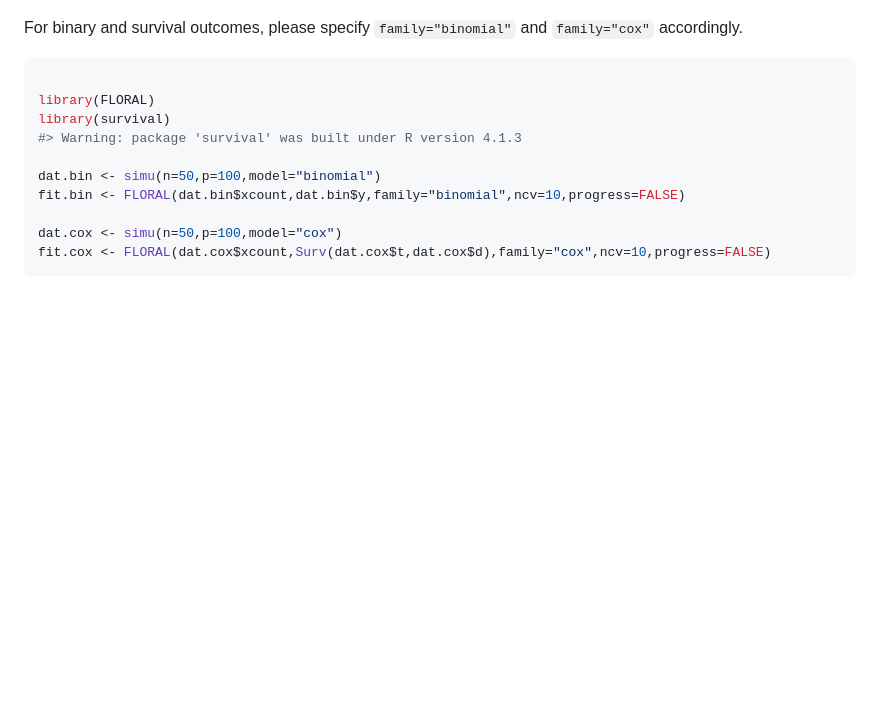
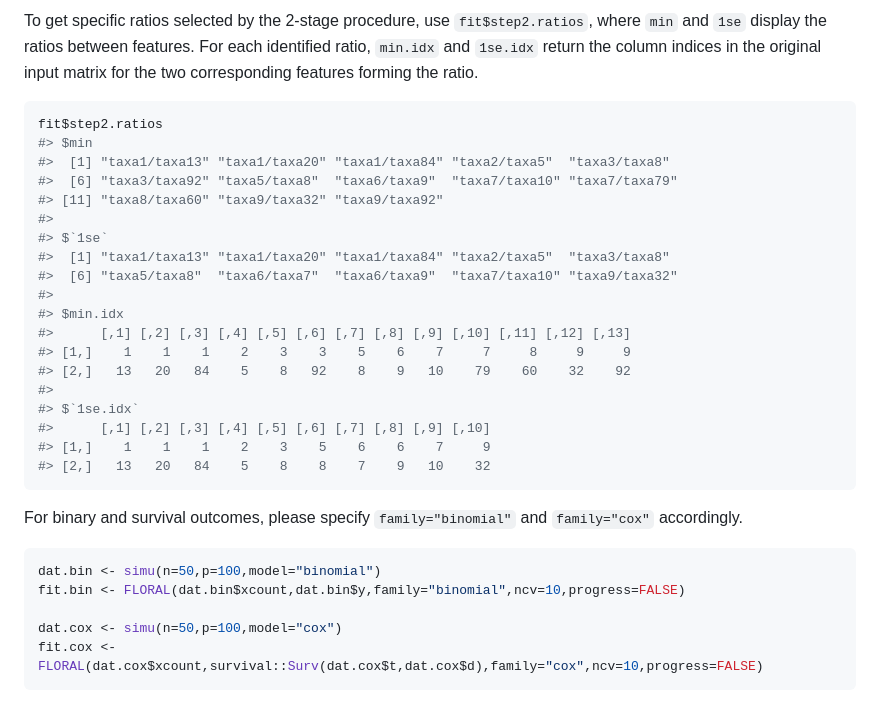
Before and after one commit to vdblab/FLORAL, a Markdown page: README.md, the part around the change printed below. GitHub-like rendering; blank space fills up the shorter version.

````diff
--- a/README.md
+++ b/README.md
@@ -50,15 +78,38 @@ coefficients, use `fit$pmse` or `fit$pcoef`:
+To get specific ratios selected by the 2-stage procedure, use
+`fit$step2.ratios`, where `min` and `1se` display the ratios between
+features. For each identified ratio, `min.idx` and `1se.idx` return the
+column indices in the original input matrix for the two corresponding
+features forming the ratio.
+
+``` r
+fit$step2.ratios
+#> $min
+#>  [1] "taxa1/taxa13" "taxa1/taxa20" "taxa1/taxa84" "taxa2/taxa5"  "taxa3/taxa8"
+#>  [6] "taxa3/taxa92" "taxa5/taxa8"  "taxa6/taxa9"  "taxa7/taxa10" "taxa7/taxa79"
+#> [11] "taxa8/taxa60" "taxa9/taxa32" "taxa9/taxa92"
+#>
+#> $`1se`
+#>  [1] "taxa1/taxa13" "taxa1/taxa20" "taxa1/taxa84" "taxa2/taxa5"  "taxa3/taxa8"
+#>  [6] "taxa5/taxa8"  "taxa6/taxa7"  "taxa6/taxa9"  "taxa7/taxa10" "taxa9/taxa32"
+#>
+#> $min.idx
+#>      [,1] [,2] [,3] [,4] [,5] [,6] [,7] [,8] [,9] [,10] [,11] [,12] [,13]
+#> [1,]    1    1    1    2    3    3    5    6    7     7     8     9     9
+#> [2,]   13   20   84    5    8   92    8    9   10    79    60    32    92
+#>
+#> $`1se.idx`
+#>      [,1] [,2] [,3] [,4] [,5] [,6] [,7] [,8] [,9] [,10]
+#> [1,]    1    1    1    2    3    5    6    6    7     9
+#> [2,]   13   20   84    5    8    8    7    9   10    32
+```
+
 For binary and survival outcomes, please specify `family="binomial"` and
 `family="cox"` accordingly.
 
 ``` r
-
-library(FLORAL)
-library(survival)
-#> Warning: package 'survival' was built under R version 4.1.3
-
 dat.bin <- simu(n=50,p=100,model="binomial")
 fit.bin <- FLORAL(dat.bin$xcount,dat.bin$y,family="binomial",ncv=10,progress=FALSE)
 
 dat.cox <- simu(n=50,p=100,model="cox")
-fit.cox <- FLORAL(dat.cox$xcount,Surv(dat.cox$t,dat.cox$d),family="cox",ncv=10,progress=FALSE)
+fit.cox <- FLORAL(dat.cox$xcount,survival::Surv(dat.cox$t,dat.cox$d),family="cox",ncv=10,progress=FALSE)
 ```
````
Also changed, not shown: other parts of README.md (+30 -2 lines), man/figures/README-plot-1.png, man/figures/README-plot-2.png, 7 other files.
